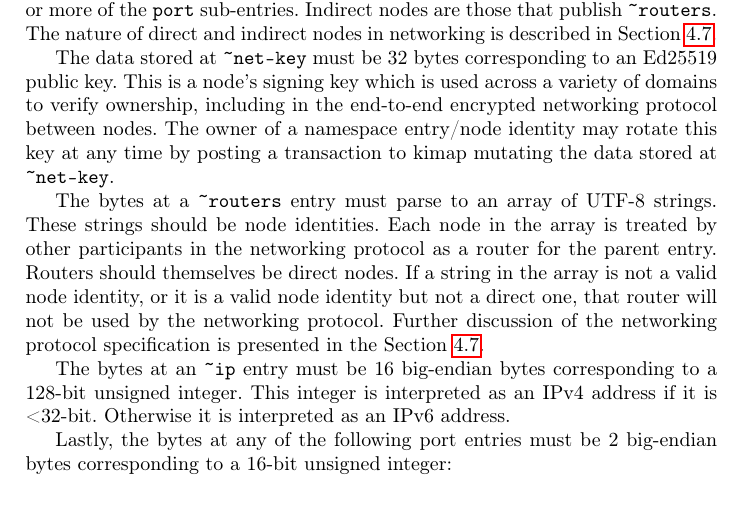
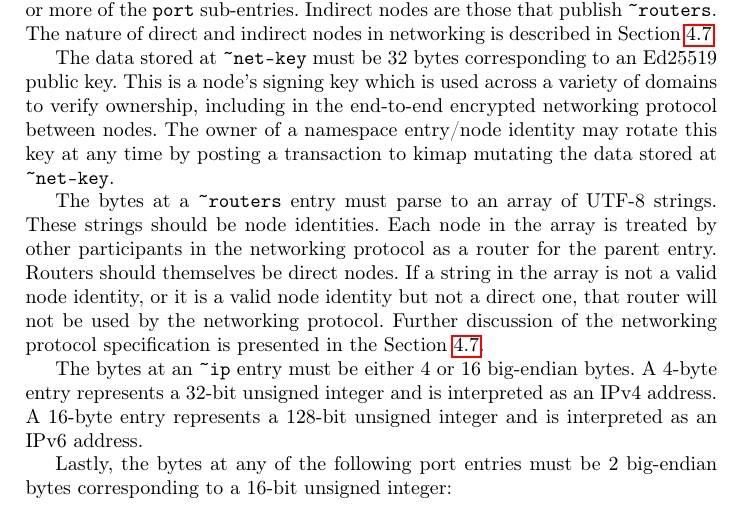
Before and after one commit to hyperware-ai/whitepaper, a LaTeX paper (whitepaper.tex): part of page 7 of 41, cut so that both start at the same text. Compiled offline with pdfLaTeX.

Commit message:
variable size ip encoding

```diff
--- a/whitepaper.tex
+++ b/whitepaper.tex
@@ -226,9 +226,9 @@ Routers should themselves be direct nodes.
 If a string in the array is not a valid node identity, or it is a valid node identity but not a direct one, that router will not be used by the networking protocol.
 Further discussion of the networking protocol specification is presented in the Section~\ref{sec:osnetworking}.
 
-The bytes at an \verb|~ip| entry must be 16 big-endian bytes corresponding to a 128-bit unsigned integer.
-This integer is interpreted as an IPv4 address if it is <32-bit.
-Otherwise it is interpreted as an IPv6 address.
+The bytes at an \verb|~ip| entry must be either 4 or 16 big-endian bytes.
+A 4-byte entry represents a 32-bit unsigned integer and is interpreted as an IPv4 address.
+A 16-byte entry represents a 128-bit unsigned integer and is interpreted as an IPv6 address.
 
 Lastly, the bytes at any of the following port entries must be 2 big-endian bytes corresponding to a 16-bit unsigned integer:
 
```
